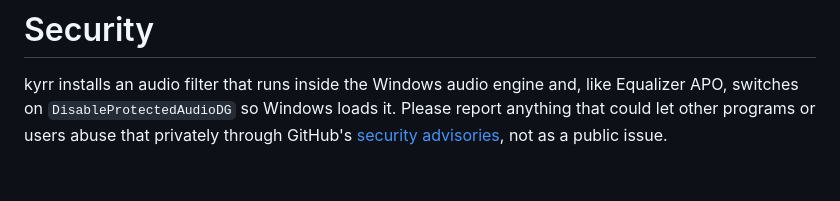
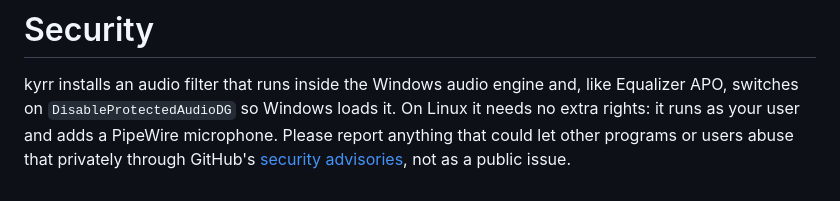
Before and after one commit to heast13/kyrr, a Markdown page: SECURITY.md, the part around the change. Rendered like a GitHub page.

```diff
--- a/SECURITY.md
+++ b/SECURITY.md
@@ -2,6 +2,8 @@
 
 kyrr installs an audio filter that runs inside the Windows audio engine and,
 like Equalizer APO, switches on `DisableProtectedAudioDG` so Windows loads it.
+On Linux it needs no extra rights: it runs as your user and adds a PipeWire
+microphone.
 Please report anything that could let other programs or users abuse that
 privately through GitHub's
 [security advisories](https://github.com/heast13/kyrr/security/advisories/new),
```
Also changed, not shown: CHANGELOG.md (+3 -3 lines), README.md (+13 -7 lines), site/main.png, site/settings.png, 5 other files.
